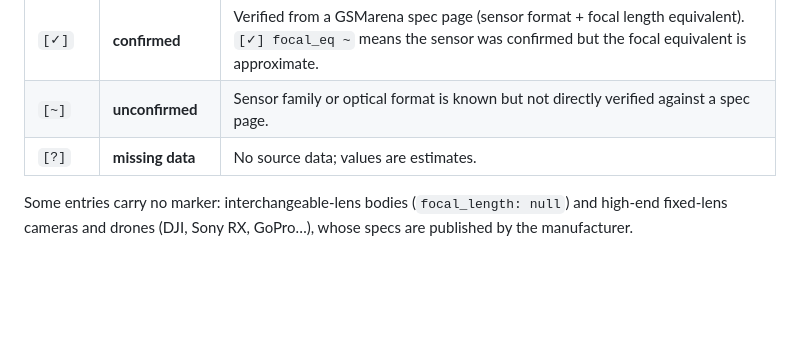
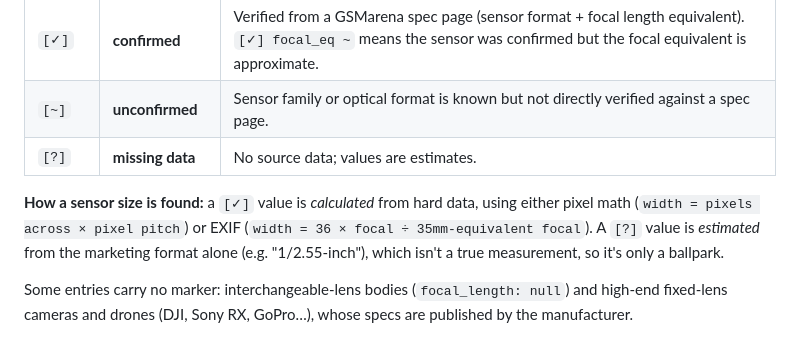
Before and after one commit to kluter/SiliconAperture, a Markdown page: README.md, the part around the change. Rendered like a GitHub page; blank space fills up the shorter version.

Commit message:
docs: explain confirmed vs estimated tags

```diff
--- a/README.md
+++ b/README.md
@@ -49,6 +49,8 @@ The camera database covers 960+ devices across 34 brands. Each entry carries a c
 | `[✓]` | **confirmed** | Verified from a GSMarena spec page (sensor format + focal length equivalent). `[✓] focal_eq ~` means the sensor was confirmed but the focal equivalent is approximate. |
 | `[~]` | **unconfirmed** | Sensor family or optical format is known but not directly verified against a spec page. |
 | `[?]` | **missing data** | No source data; values are estimates. |
+
+**How a sensor size is found:** a `[✓]` value is *calculated* from hard data, using either pixel math (`width = pixels across × pixel pitch`) or EXIF (`width = 36 × focal ÷ 35mm-equivalent focal`). A `[?]` value is *estimated* from the marketing format alone (e.g. "1/2.55-inch"), which isn't a true measurement, so it's only a ballpark.
 
 Some entries carry no marker: interchangeable-lens bodies (`focal_length: null`) and high-end fixed-lens cameras and drones (DJI, Sony RX, GoPro…), whose specs are published by the manufacturer.
 
```
